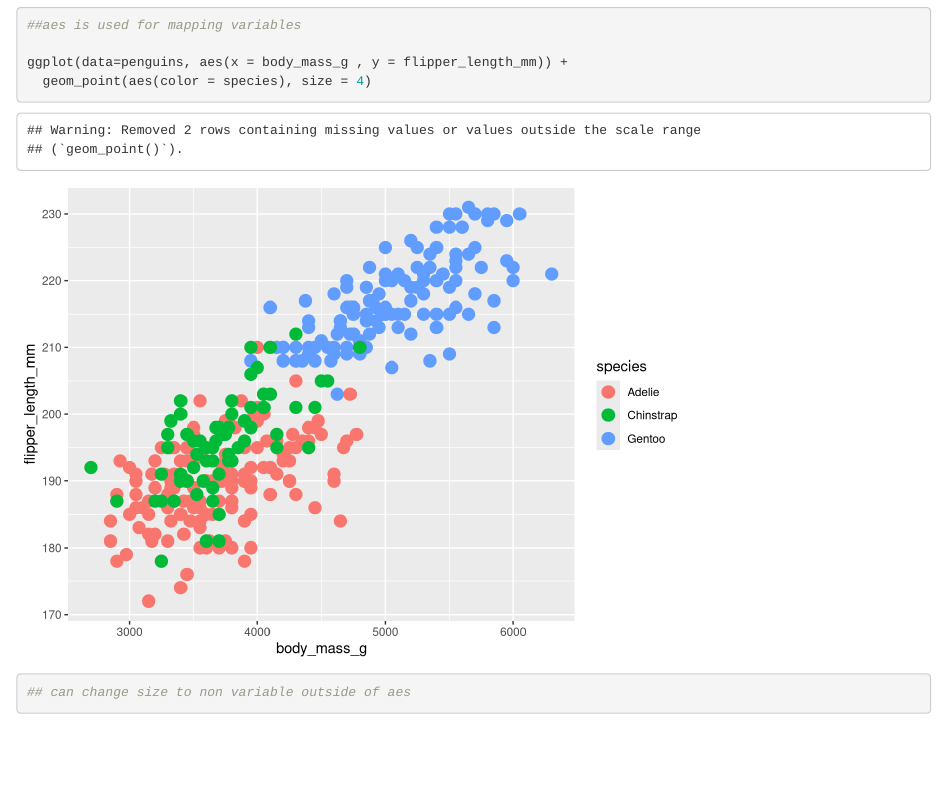
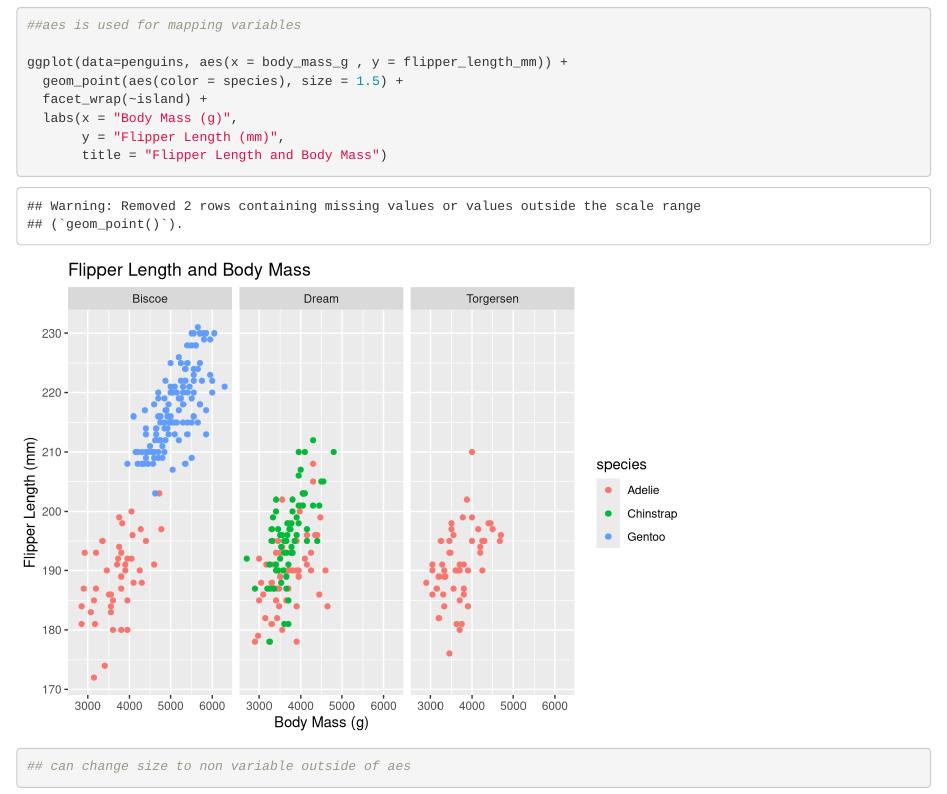
Before and after one commit to lewis-r-white/eds212_day2_part1, an R Markdown document (penguins_graphs.Rmd): the page in a window 1100 px wide, from 810 px down. Rendered offline with R 4.5, knitr and Pandoc, with nearby package versions.

Commit message:
added details to graph

````diff
--- a/penguins_graphs.Rmd
+++ b/penguins_graphs.Rmd
@@ -27,7 +27,11 @@ ggplot(data=penguins, aes(x = body_mass_g , y = flipper_length_mm)) +
 ##aes is used for mapping variables
 
 ggplot(data=penguins, aes(x = body_mass_g , y = flipper_length_mm)) +
-  geom_point(aes(color = species), size = 4)
+  geom_point(aes(color = species), size = 1.5) +
+  facet_wrap(~island) +
+  labs(x = "Body Mass (g)",
+       y = "Flipper Length (mm)",
+       title = "Flipper Length and Body Mass")
 
 ## can change size to non variable outside of aes
 ```
````
